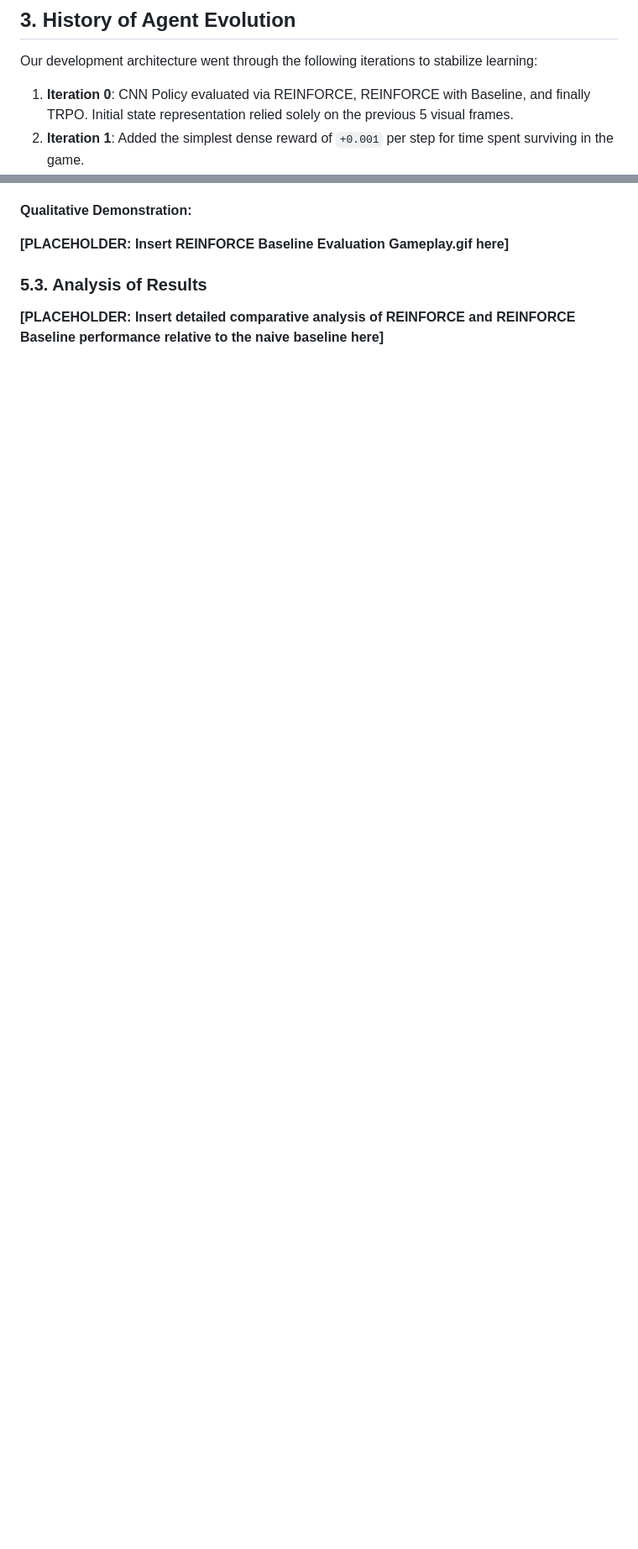
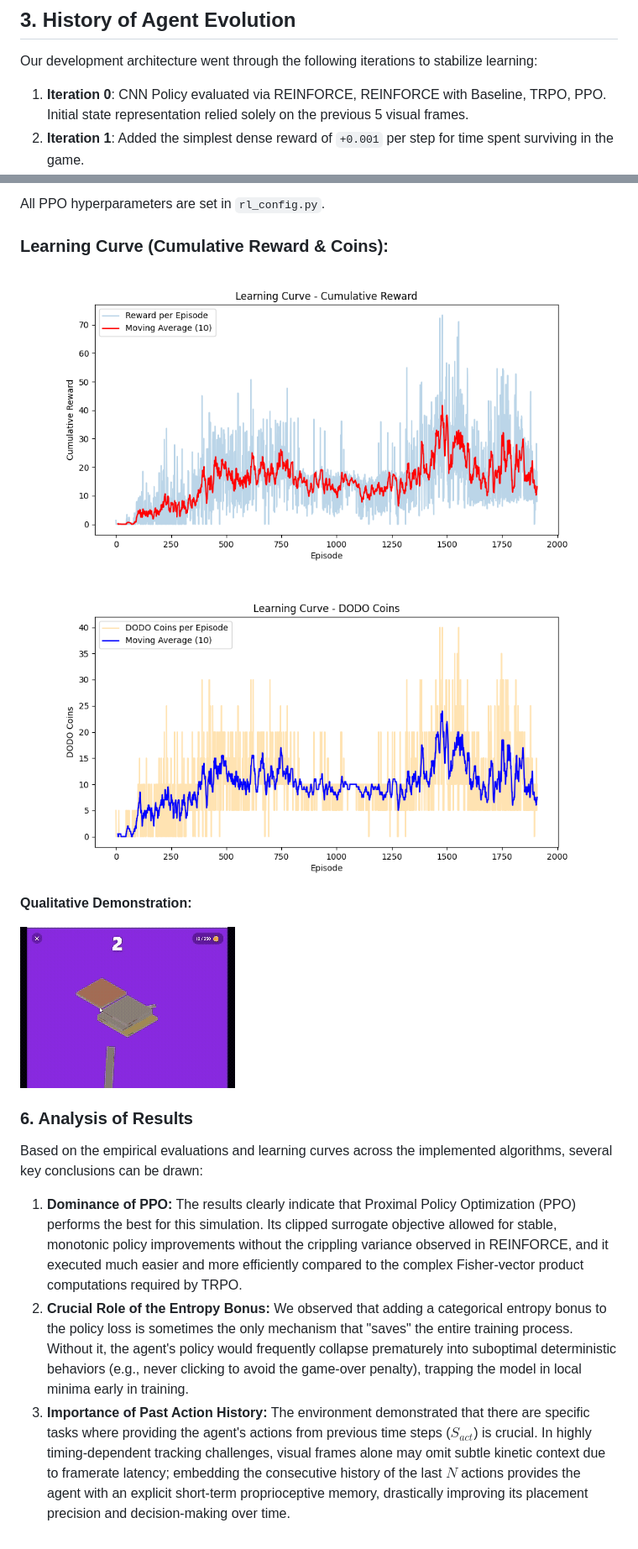
Before and after one commit to RLBigBoys/DODO-game-with-Advanced-policy-optimization, a Markdown page: README.md, 2 parts joined by grey strips. Shown at 84% size. GitHub-like rendering; pictures changed too: assets/AGENT_BEST_GAME.gif (added); blank space fills up the shorter version.

Commit message:
complete readme

```diff
--- a/README.md
+++ b/README.md
@@ -60,7 +60,7 @@ The reward function is an event-driven mapping that provides gradients for the p
 ## 3. History of Agent Evolution
 
 Our development architecture went through the following iterations to stabilize learning:
-1. **Iteration 0**: CNN Policy evaluated via REINFORCE, REINFORCE with Baseline, and finally TRPO. Initial state representation relied solely on the previous 5 visual frames.
+1. **Iteration 0**: CNN Policy evaluated via REINFORCE, REINFORCE with Baseline, TRPO, PPO. Initial state representation relied solely on the previous 5 visual frames.
 2. **Iteration 1**: Added the simplest dense reward of `+0.001` per step for time spent surviving in the game.
 3. **Iteration 2**: Introduced sparse conditional rewards correlating with the collection of ingame DODO Coins.
 4. **Iteration 3**: Implemented block-precision placement rewards heavily punishing overhangs based on the ratio between the new resulting surface area and the previous old area.
@@ -156,8 +235,19 @@ Before backpropagation, these advantages are structurally standardized (identica
+All PPO hyperparameters are set in `rl_config.py`.
+
+### Learning Curve (Cumulative Reward & Coins):
+
+![alt text](weights_dir_cnn_ppo/learning_curve_reward.png)
+
+![alt text](weights_dir_cnn_ppo/learning_curve_dodo_coins.png)
 
 **Qualitative Demonstration:**
 
-**[PLACEHOLDER: Insert REINFORCE Baseline Evaluation Gameplay.gif here]**
+![alt text](assets/AGENT_BEST_GAME.gif)
 
-### 5.3. Analysis of Results
+### 6. Analysis of Results
 
-**[PLACEHOLDER: Insert detailed comparative analysis of REINFORCE and REINFORCE Baseline performance relative to the naive baseline here]**
+Based on the empirical evaluations and learning curves across the implemented algorithms, several key conclusions can be drawn:
+
+1. **Dominance of PPO:** The results clearly indicate that Proximal Policy Optimization (PPO) performs the best for this simulation. Its clipped surrogate objective allowed for stable, monotonic policy improvements without the crippling variance observed in REINFORCE, and it executed much easier and more efficiently compared to the complex Fisher-vector product computations required by TRPO.
+2. **Crucial Role of the Entropy Bonus:** We observed that adding a categorical entropy bonus to the policy loss is sometimes the only mechanism that "saves" the entire training process. Without it, the agent's policy would frequently collapse prematurely into suboptimal deterministic behaviors (e.g., never clicking to avoid the game-over penalty), trapping the model in local minima early in training.
+3. **Importance of Past Action History:** The environment demonstrated that there are specific tasks where providing the agent's actions from previous time steps ($S_{act}$) is crucial. In highly timing-dependent tracking challenges, visual frames alone may omit subtle kinetic context due to framerate latency; embedding the consecutive history of the last $N$ actions provides the agent with an explicit short-term proprioceptive memory, drastically improving its placement precision and decision-making over time.
```
Also changed, not shown: other parts of README.md (+84 -5 lines), weights_dir_2_cnn_reinforce/learning_curve_dodo_coins.png (deleted), weights_dir_2_cnn_reinforce/learning_curve_reward.png (deleted), 13 other files.
